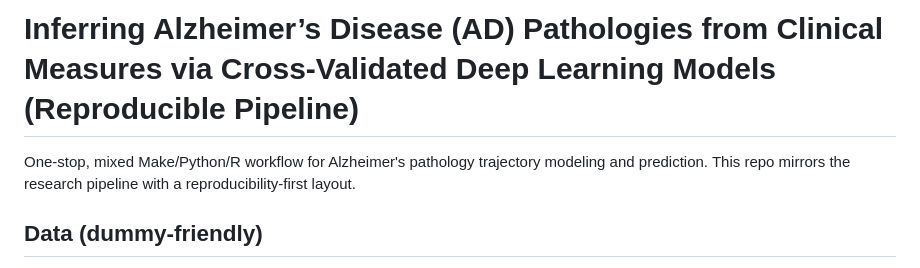
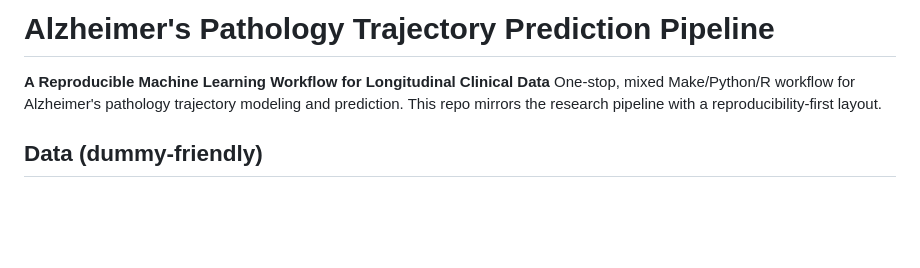
Before and after one commit to RichardFranklinBAO/AD_Pathology_Trajectory_DL, a Markdown page: README.md, the part around the change. GitHub-like rendering; blank space fills up the shorter version.

```diff
--- a/README.md
+++ b/README.md
@@ -1,4 +1,6 @@
-# Inferring Alzheimer’s Disease (AD) Pathologies from Clinical Measures via Cross-Validated Deep Learning Models (Reproducible Pipeline)
+# Alzheimer's Pathology Trajectory Prediction Pipeline
+
+**A Reproducible Machine Learning Workflow for Longitudinal Clinical Data**
 One-stop, mixed Make/Python/R workflow for Alzheimer's pathology trajectory modeling and prediction. This repo mirrors the research pipeline with a reproducibility-first layout.
 
 ## Data (dummy-friendly)
```
